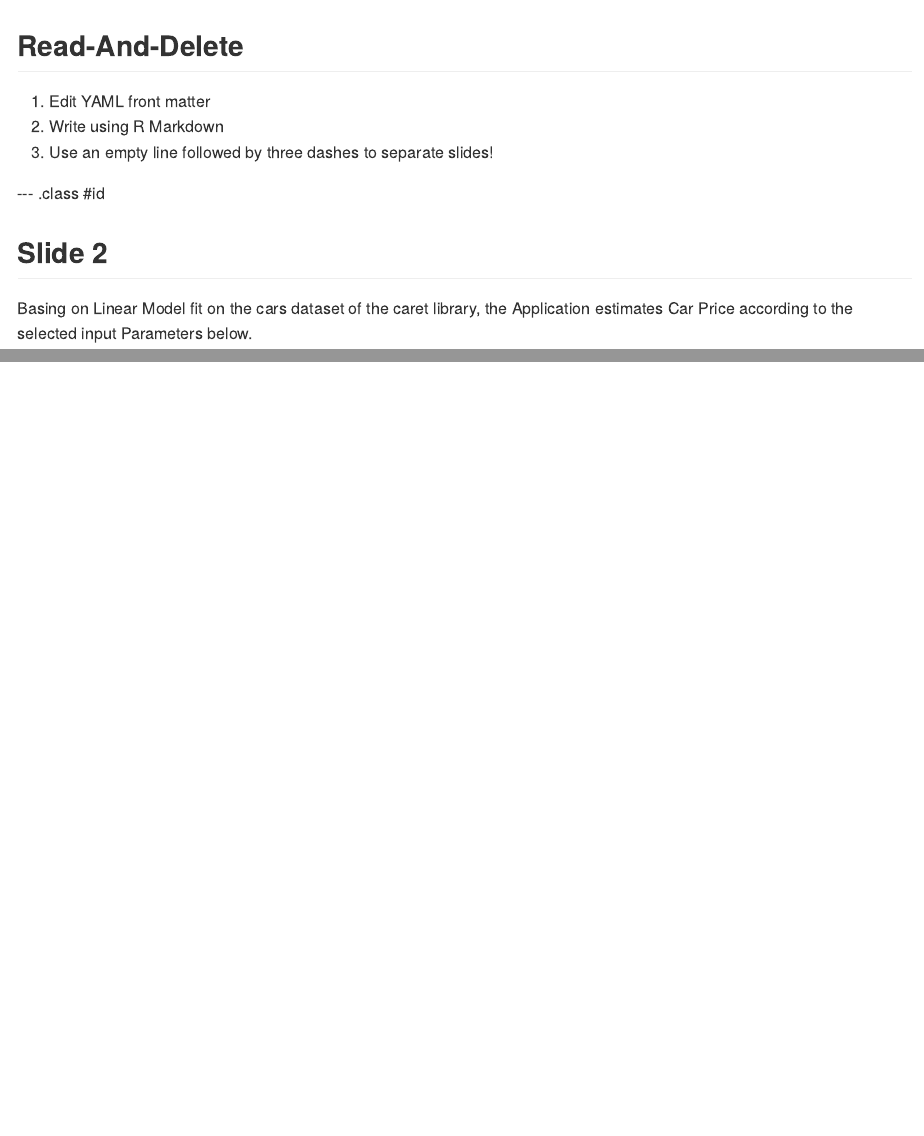
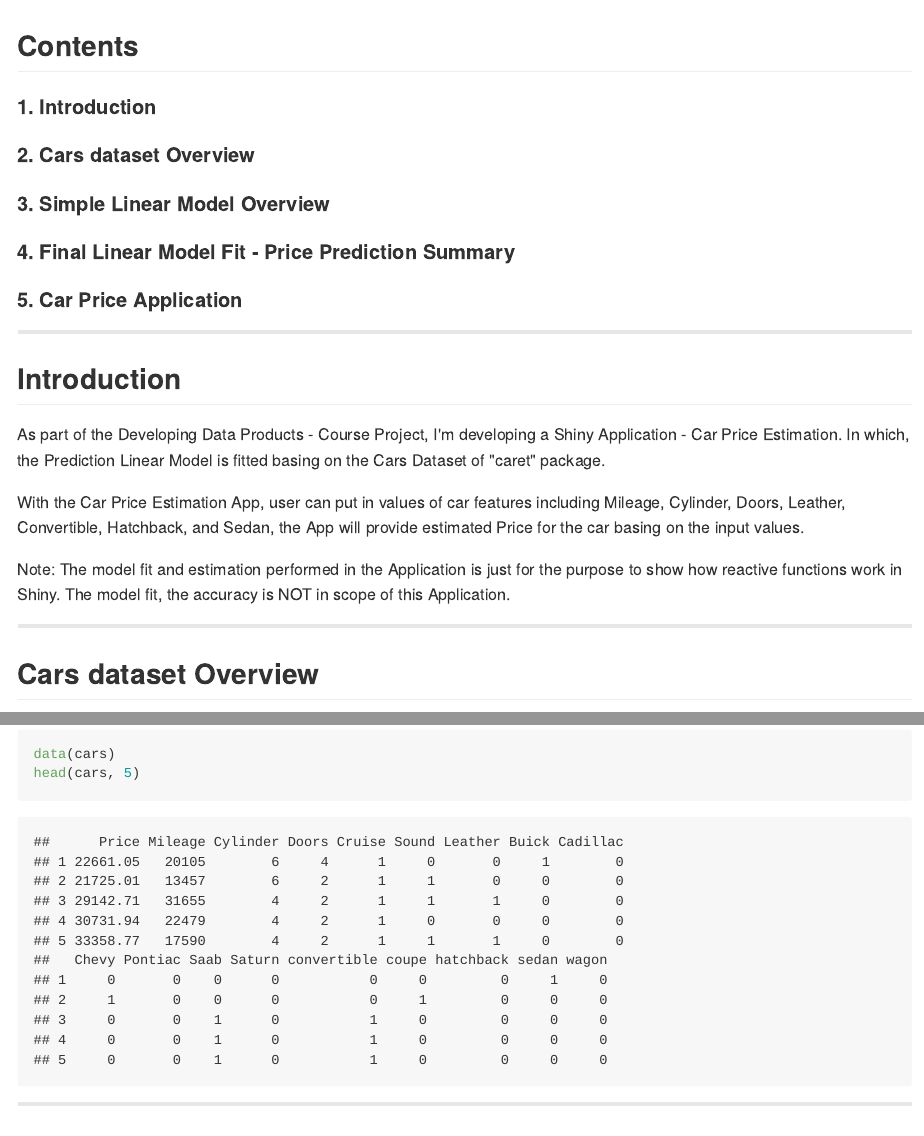
Before and after one commit to huytquoc/dataproduct, an R Markdown document (mypresentation/index.Rmd): the page in a window 1100 px wide, from its top, and a second part further down, joined at a grey line. The pictures show the output file mypresentation/index.md that the author committed with the source, drawn offline in the style of GitHub.

Commit message:
Updating Presentation

````diff
--- a/mypresentation/index.Rmd
+++ b/mypresentation/index.Rmd
@@ -11,16 +11,32 @@ mode        : selfcontained # {standalone, draft}
 knit        : slidify::knit2slides
 ---
 
-## Read-And-Delete
+## Contents
 
-1. Edit YAML front matter
-2. Write using R Markdown
-3. Use an empty line followed by three dashes to separate slides!
-
---- .class #id
-
-## Slide 2
-
-Basing on Linear Model fit on the cars dataset of the caret library, the Application estimates Car Price according to the selected input Parameters below.
+#### 1. Introduction
+#### 2. Cars dataset Overview
+#### 3. Simple Linear Model Overview
+#### 4. Final Linear Model Fit - Price Prediction Summary
+#### 5. Car Price Application
 
 ---
+
+## Introduction
+
+As part of the Developing Data Products - Course Project, I'm developing a Shiny Application - Car Price Estimation. In which, the Prediction Linear Model is fitted basing on the Cars Dataset of "caret" package.
+
+With the Car Price Estimation App, user can put in values of car features including Mileage, Cylinder, Doors, Leather, Convertible, Hatchback, and Sedan, the App will provide estimated Price for the car basing on the input values.
+
+Note: The model fit and estimation performed in the Application is just for the purpose to show how reactive functions work in Shiny. The model fit, the accuracy is NOT in scope of this Application.
+
+---
+
+## Cars dataset Overview
+
+```{r, echo=FALSE}
+library(caret)
+```
+
+```{r}
+data(cars)
+head(cars, 5)
````
Also changed, not shown: mypresentation/index.html, mypresentation/index.md, mypresentation/index.Rmd (31 more changed lines).
